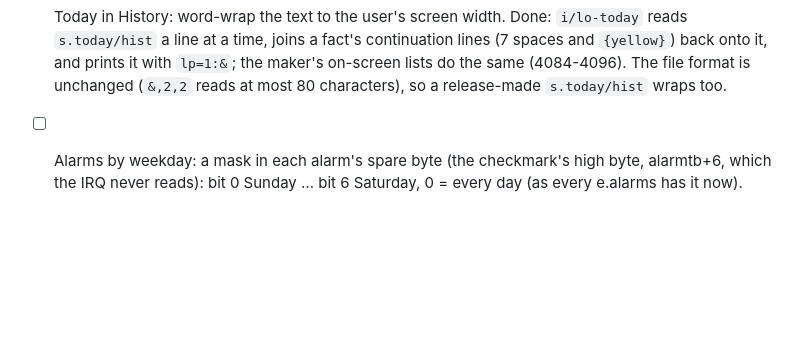
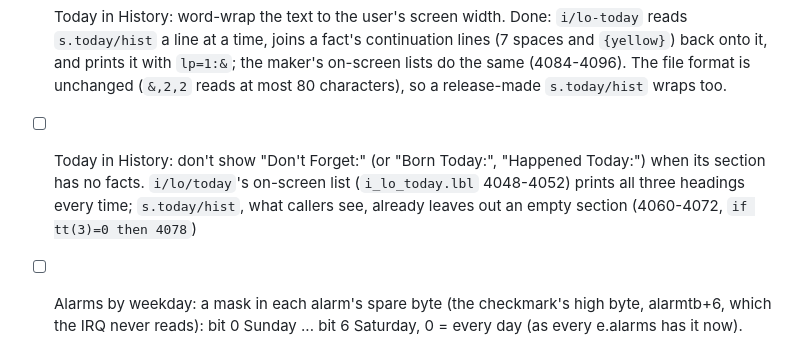
Before and after one commit to Pinacolada64/Image-128, a Markdown page: modules/TODO.md, the part around the change. GitHub-like rendering; blank space fills up the shorter version.

Commit message:
TODO: Today in History's empty headings on the maker's screen
Co-Authored-By: Claude Opus 5.5 <noreply@anthropic.com>

```diff
--- a/modules/TODO.md
+++ b/modules/TODO.md
@@ -37,6 +37,7 @@
 - [ ] i/lo.idle 4041: "System Idle" isn't padded to the field's width (21) any more, so a longer message's tail stays after it; pad it again, or have `gosub 9`/4043 clear the field first
 - [ ] the `an$+""` copies (im 220, i.main, i/NM.netsub4, i/lo/cp maint...) aren't needed since the ML copies `an$` out of the input buffer (`anfix`, 07cb870); drop them as those lines are touched
 - [x] Today in History: word-wrap the text to the user's screen width. Done: `i/lo-today` reads `s.today/hist` a line at a time, joins a fact's continuation lines (7 spaces and `{yellow}`) back onto it, and prints it with `lp=1:&`; the maker's on-screen lists do the same (4084-4096). The file format is unchanged (`&,2,2` reads at most 80 characters), so a release-made `s.today/hist` wraps too.
+- [ ] Today in History: don't show "Don't Forget:" (or "Born Today:", "Happened Today:") when its section has no facts. `i/lo/today`'s on-screen list (`i_lo_today.lbl` 4048-4052) prints all three headings every time; `s.today/hist`, what callers see, already leaves out an empty section (4060-4072, `if tt(3)=0 then 4078`)
 
 - [ ] Alarms by weekday: a mask in each alarm's spare byte (the checkmark's high byte, alarmtb+6, which the IRQ never reads): bit 0 Sunday ... bit 6 Saturday, 0 = every day (as every e.alarms has it now). irqhn.asm's alarm loop skips an alarm's on time on a day not in its mask; the alarm editor (i/IM.lightbar) gets option 5, Days. The DST alarm (sub.clocks im=15) could then be Sundays only
 - [ ] Alarms by date (day of the month, month): no room in alarmtb ($1660-$16DF, then date1 at $16E0): a second 32-byte table elsewhere and its own file (or a longer e.alarms, which &,7 would load over date1 today, so im's loader would change too). After the weekdays
```
